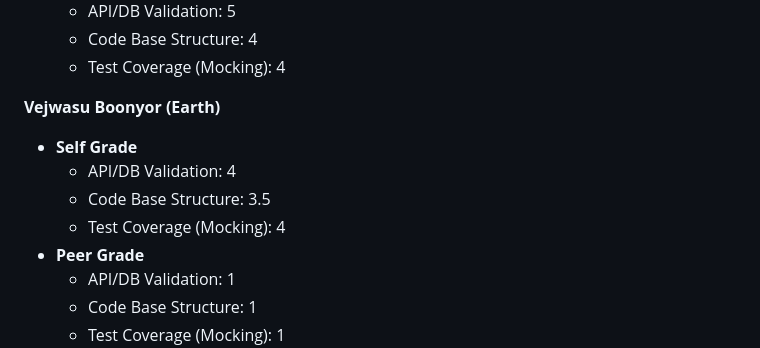
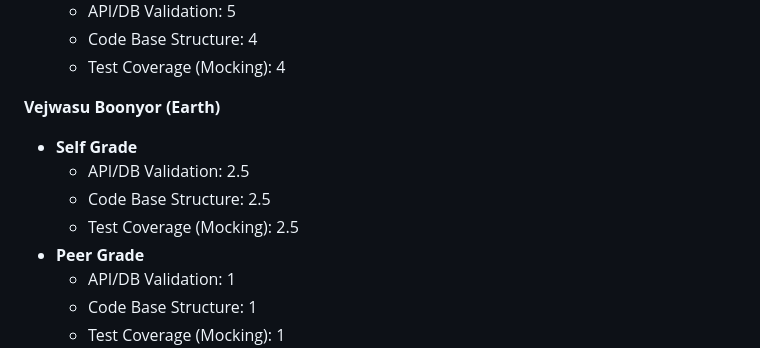
Before and after one commit to chatcharatth-13/music_discovery_app, a Markdown page: README.md, the part around the change. Rendered like a GitHub page.

```diff
--- a/README.md
+++ b/README.md
@@ -89,9 +89,9 @@ Prerequisite: Docker Desktop must be installed and running.
 
 **Vejwasu Boonyor (Earth)**
 * **Self Grade**
-    * API/DB Validation: 4
-    * Code Base Structure: 3.5
-    * Test Coverage (Mocking): 4
+    * API/DB Validation: 2.5
+    * Code Base Structure: 2.5
+    * Test Coverage (Mocking): 2.5
 * **Peer Grade**
     * API/DB Validation: 1
     * Code Base Structure: 1
```
